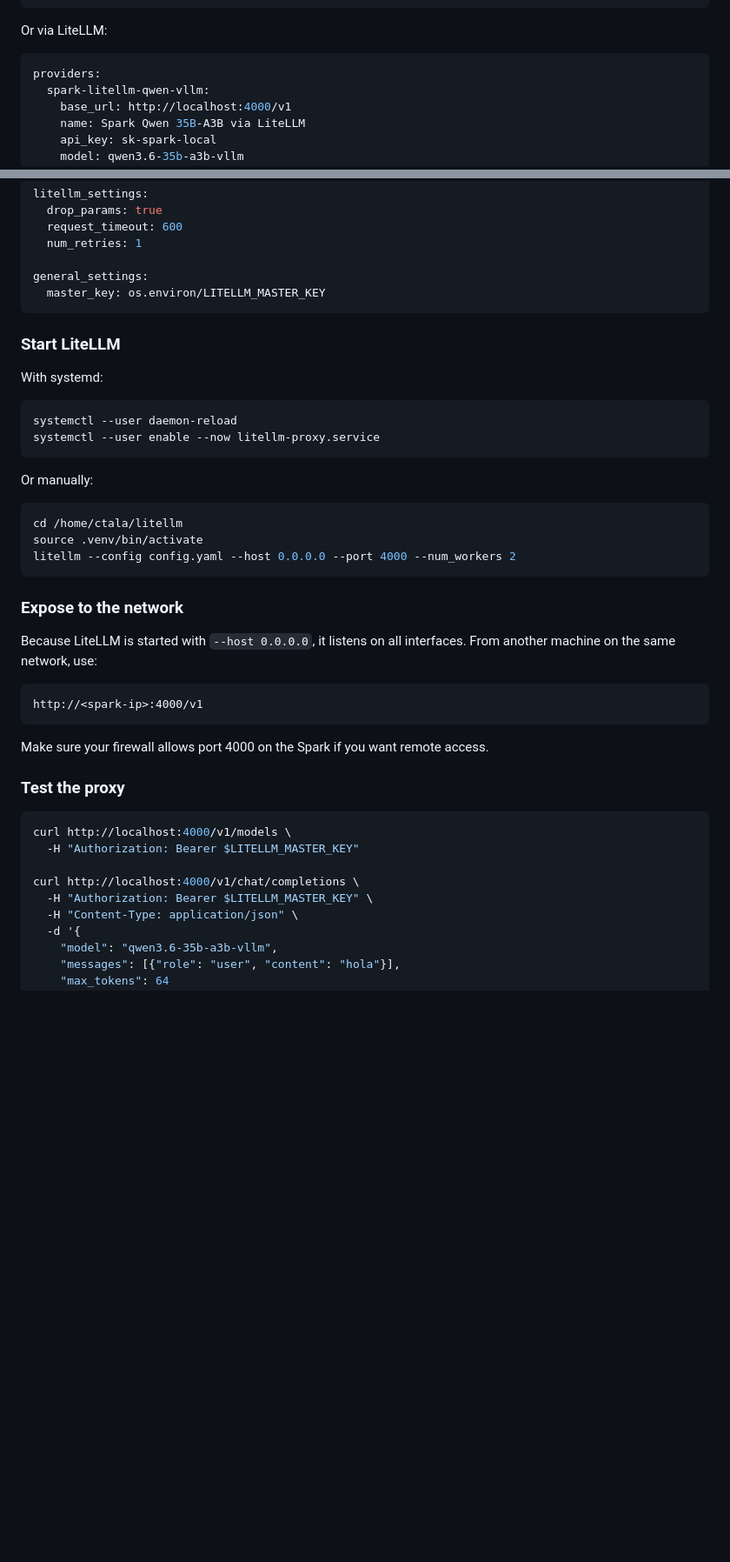
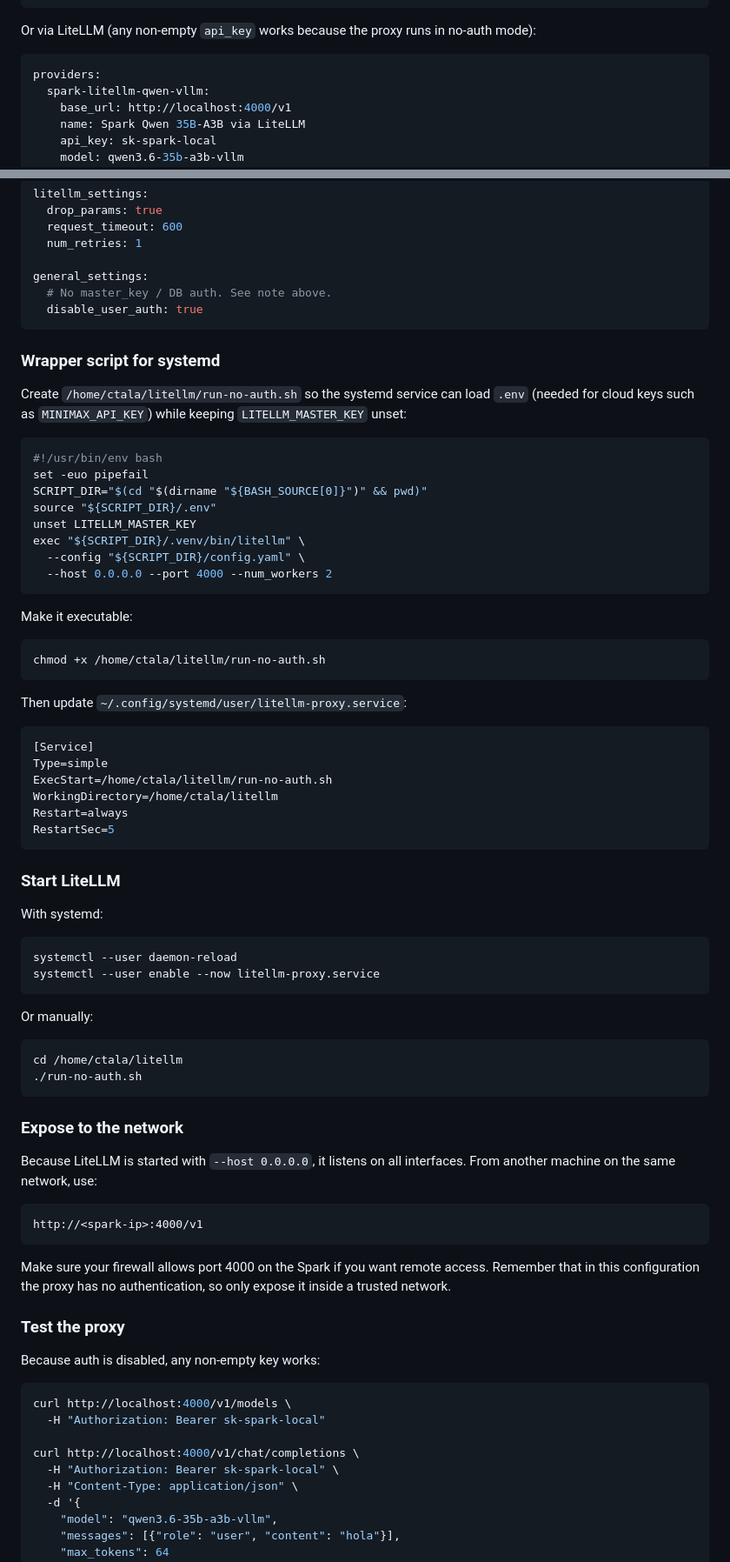
Before and after one commit to ctala/local-llm-agentic-workflows, a Markdown page: AGENTS.md, 2 parts joined by grey strips. Shown at 87% size. Rendered like a GitHub page; blank space fills up the shorter version.

Commit message:
docs: update AGENTS.md with working LiteLLM no-auth setup
- Document disable_user_auth mode to avoid Prisma/Postgres on the Spark.
- Add wrapper script instructions for systemd.
- Update Hermes/OpenClaw examples to use key_env / any non-empty key.
- Add security note about trusted-network-only access.

````diff
--- a/AGENTS.md
+++ b/AGENTS.md
@@ -110,7 +111,7 @@ providers:
     context_length: 262144
 ```
 
-Or via LiteLLM:
+Or via LiteLLM (any non-empty `api_key` works because the proxy runs in no-auth mode):
 
 ```yaml
 providers:
@@ -232,7 +241,40 @@ litellm_settings:
   num_retries: 1
 
 general_settings:
-  master_key: os.environ/LITELLM_MASTER_KEY
+  # No master_key / DB auth. See note above.
+  disable_user_auth: true
+```
+
+### Wrapper script for systemd
+
+Create `/home/ctala/litellm/run-no-auth.sh` so the systemd service can load `.env` (needed for cloud keys such as `MINIMAX_API_KEY`) while keeping `LITELLM_MASTER_KEY` unset:
+
+```bash
+#!/usr/bin/env bash
+set -euo pipefail
+SCRIPT_DIR="$(cd "$(dirname "${BASH_SOURCE[0]}")" && pwd)"
+source "${SCRIPT_DIR}/.env"
+unset LITELLM_MASTER_KEY
+exec "${SCRIPT_DIR}/.venv/bin/litellm" \
+  --config "${SCRIPT_DIR}/config.yaml" \
+  --host 0.0.0.0 --port 4000 --num_workers 2
+```
+
+Make it executable:
+
+```bash
+chmod +x /home/ctala/litellm/run-no-auth.sh
+```
+
+Then update `~/.config/systemd/user/litellm-proxy.service`:
+
+```ini
+[Service]
+Type=simple
+ExecStart=/home/ctala/litellm/run-no-auth.sh
+WorkingDirectory=/home/ctala/litellm
+Restart=always
+RestartSec=5
 ```
 
 ### Start LiteLLM
@@ -248,8 +290,7 @@ Or manually:
 
 ```bash
 cd /home/ctala/litellm
-source .venv/bin/activate
-litellm --config config.yaml --host 0.0.0.0 --port 4000 --num_workers 2
+./run-no-auth.sh
 ```
 
 ### Expose to the network
@@ -260,16 +301,18 @@ Because LiteLLM is started with `--host 0.0.0.0`, it listens on all interfaces.
 http://<spark-ip>:4000/v1
 ```
 
-Make sure your firewall allows port 4000 on the Spark if you want remote access.
+Make sure your firewall allows port 4000 on the Spark if you want remote access. Remember that in this configuration the proxy has no authentication, so only expose it inside a trusted network.
 
 ### Test the proxy
 
+Because auth is disabled, any non-empty key works:
+
 ```bash
 curl http://localhost:4000/v1/models \
-  -H "Authorization: Bearer $LITELLM_MASTER_KEY"
+  -H "Authorization: Bearer sk-spark-local"
 
 curl http://localhost:4000/v1/chat/completions \
-  -H "Authorization: Bearer $LITELLM_MASTER_KEY" \
+  -H "Authorization: Bearer sk-spark-local" \
   -H "Content-Type: application/json" \
   -d '{
     "model": "qwen3.6-35b-a3b-vllm",
````
Also changed, not shown: other parts of AGENTS.md (+12 -3 lines).
